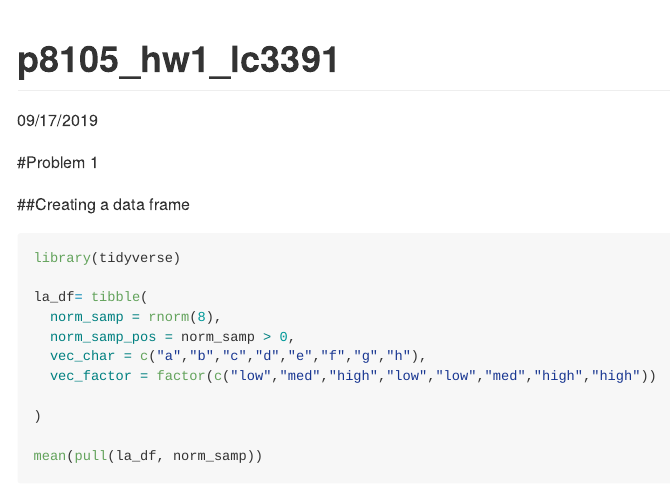
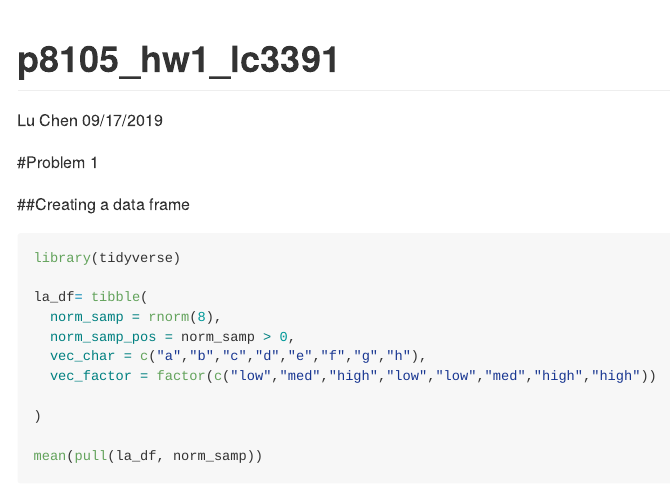
Before and after one commit to Lu-Chen-137/p8105-hw1-lc3391, an R Markdown document (hw1.Rmd): the page in a window 1100 px wide, from its top. Rendered offline with R 4.5, knitr and Pandoc, with nearby package versions; code that draws random numbers runs with fixed seeds of ours; long lines of code are wrapped.

Commit message:
Adding author's name

```diff
--- a/hw1.Rmd
+++ b/hw1.Rmd
@@ -1,5 +1,6 @@
 ---
 title: "p8105_hw1_lc3391"
+author: "Lu Chen"
 date: "09/17/2019"
 output: github_document
 ---
```
Also changed, not shown: Problem2_firstplot.pdf, hw1.md, 3 other files.
